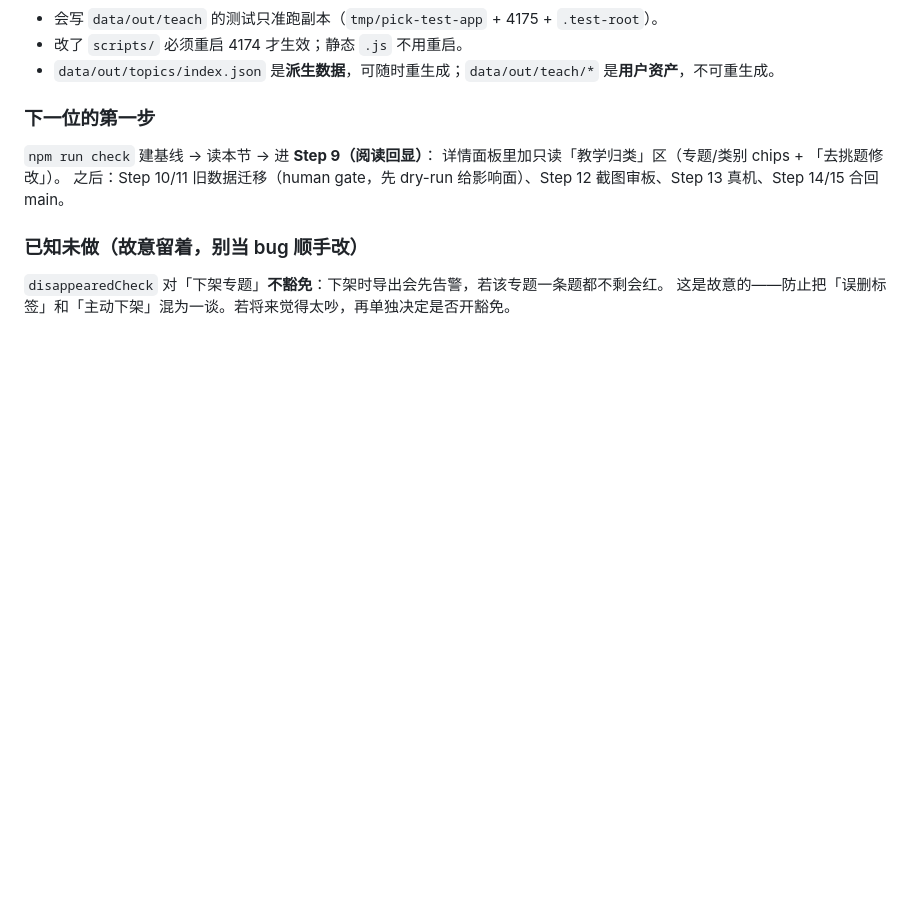
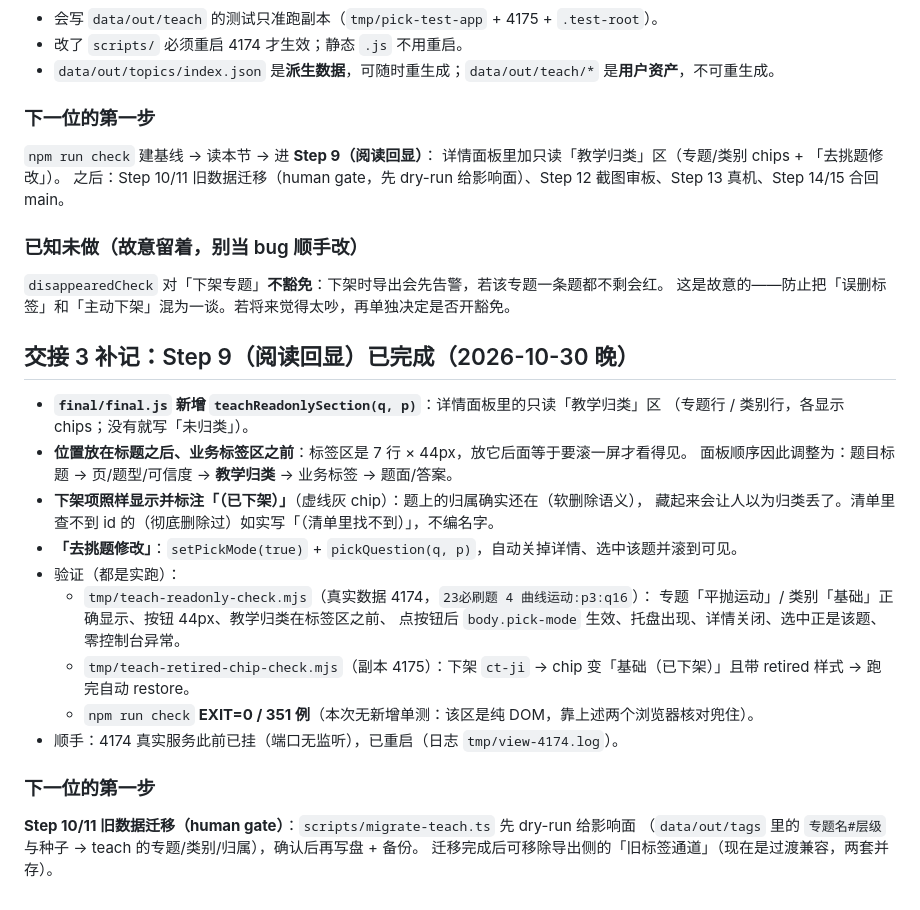
Before and after one commit to wr57411/question-seg-engine, a Markdown page: docs/plans/2026-10-30-pick-classify-workflow.md, the part around the change. Drawn GitHub-style; blank space fills up the shorter version.

Commit message:
docs(plan): 交接 3 补记 —— Step 9 阅读回显完成，下一步 Step 10/11 迁移

```diff
--- a/docs/plans/2026-10-30-pick-classify-workflow.md
+++ b/docs/plans/2026-10-30-pick-classify-workflow.md
@@ -304,3 +304,27 @@ Step 1–7 全部 `pass`（Step 6 托盘搜索、Step 7 专题/类别管理）
 
 `disappearedCheck` 对「下架专题」**不豁免**：下架时导出会先告警，若该专题一条题都不剩会红。
 这是故意的——防止把「误删标签」和「主动下架」混为一谈。若将来觉得太吵，再单独决定是否开豁免。
+
+## 交接 3 补记：Step 9（阅读回显）已完成（2026-10-30 晚）
+
+- **`final/final.js` 新增 `teachReadonlySection(q, p)`**：详情面板里的只读「教学归类」区
+  （专题行 / 类别行，各显示 chips；没有就写「未归类」）。
+- **位置放在标题之后、业务标签区之前**：标签区是 7 行 × 44px，放它后面等于要滚一屏才看得见。
+  面板顺序因此调整为：题目标题 → 页/题型/可信度 → **教学归类** → 业务标签 → 题面/答案。
+- **下架项照样显示并标注「（已下架）」**（虚线灰 chip）：题上的归属确实还在（软删除语义），
+  藏起来会让人以为归类丢了。清单里查不到 id 的（彻底删除过）如实写「（清单里找不到）」，不编名字。
+- **「去挑题修改」**：`setPickMode(true)` + `pickQuestion(q, p)`，自动关掉详情、选中该题并滚到可见。
+- 验证（都是实跑）：
+  - `tmp/teach-readonly-check.mjs`（真实数据 4174，`23必刷题 4 曲线运动:p3:q16`）：
+    专题「平抛运动」/ 类别「基础」正确显示、按钮 44px、教学归类在标签区之前、
+    点按钮后 `body.pick-mode` 生效、托盘出现、详情关闭、选中正是该题、零控制台异常。
+  - `tmp/teach-retired-chip-check.mjs`（副本 4175）：下架 `ct-ji` → chip 变「基础（已下架）」且带 retired 样式
+    → 跑完自动 restore。
+  - `npm run check` **EXIT=0 / 351 例**（本次无新增单测：该区是纯 DOM，靠上述两个浏览器核对兜住）。
+- 顺手：4174 真实服务此前已挂（端口无监听），已重启（日志 `tmp/view-4174.log`）。
+
+### 下一位的第一步
+
+**Step 10/11 旧数据迁移（human gate）**：`scripts/migrate-teach.ts` 先 dry-run 给影响面
+（`data/out/tags` 里的 `专题名#层级` 与种子 → teach 的专题/类别/归属），确认后再写盘 + 备份。
+迁移完成后可移除导出侧的「旧标签通道」（现在是过渡兼容，两套并存）。
```
